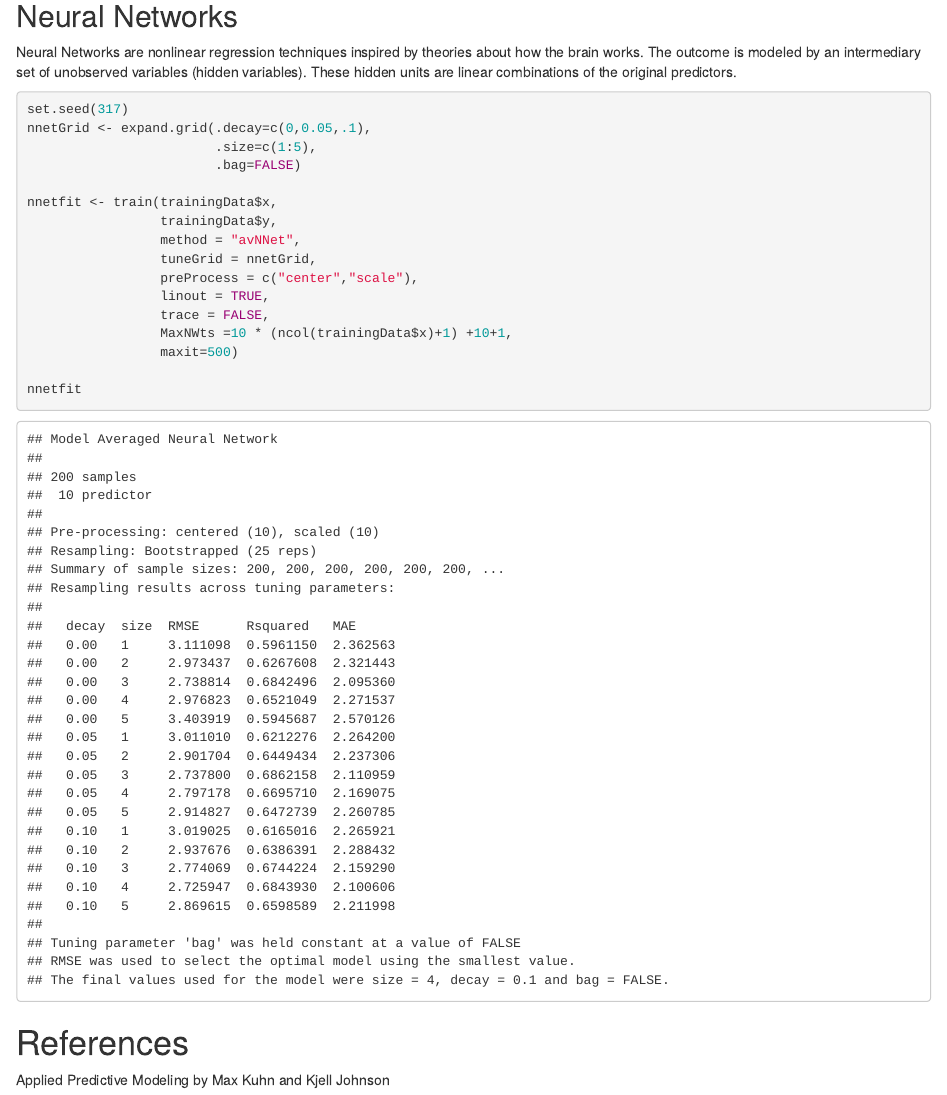
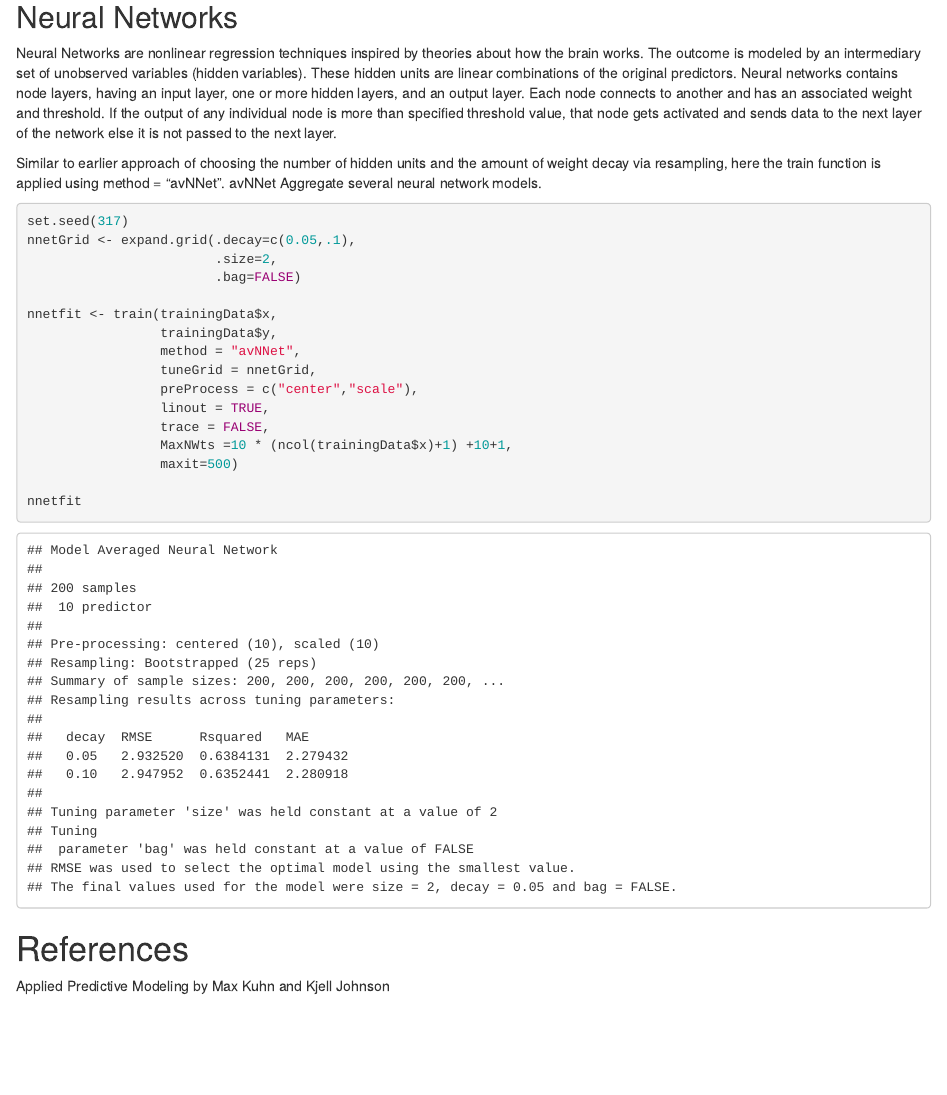
Before and after one commit to amit-kapoor/data621, an R Markdown document (blog2/Data621_Blog2.Rmd): the page in a window 1100 px wide, from 2580 px down before the commit and from 2600 px down after it, so that both start at the same text. The pictures show the output file blog2/Data621_Blog2.html that the author committed with the source, opened offline.

Commit message:
Add files via upload

````diff
--- a/blog2/Data621_Blog2.Rmd
+++ b/blog2/Data621_Blog2.Rmd
@@ -88,12 +88,14 @@ marsfit
 
 ## Neural Networks
 
-Neural Networks are nonlinear regression techniques inspired by theories about how the brain works. The outcome is modeled by an intermediary set of unobserved variables (hidden variables). These hidden units are linear combinations of the original predictors.
+Neural Networks are nonlinear regression techniques inspired by theories about how the brain works. The outcome is modeled by an intermediary set of unobserved variables (hidden variables). These hidden units are linear combinations of the original predictors. Neural networks contains node layers, having an input layer, one or more hidden layers, and an output layer. Each node connects to another and has an associated weight and threshold. If the output of any individual node is more than specified threshold value, that node gets activated and sends data to the next layer of the network else it is not passed to the next layer.
+
+Similar to earlier approach of choosing the number of hidden units and the amount of weight decay via resampling, here the train function is applied using method = "avNNet". avNNet Aggregate several neural network models.
 
 ```{r, warning=FALSE, message=FALSE}
 set.seed(317)
-nnetGrid <- expand.grid(.decay=c(0,0.05,.1),
-                        .size=c(1:5),
+nnetGrid <- expand.grid(.decay=c(0.05,.1),
+                        .size=2,
                         .bag=FALSE)
 
 nnetfit <- train(trainingData$x,
````
Also changed, not shown: blog2/Data621_Blog2.html, blog2/Data621_Blog2.pdf, blog2/Data621_Blog2.Rmd (4 more changed lines).
